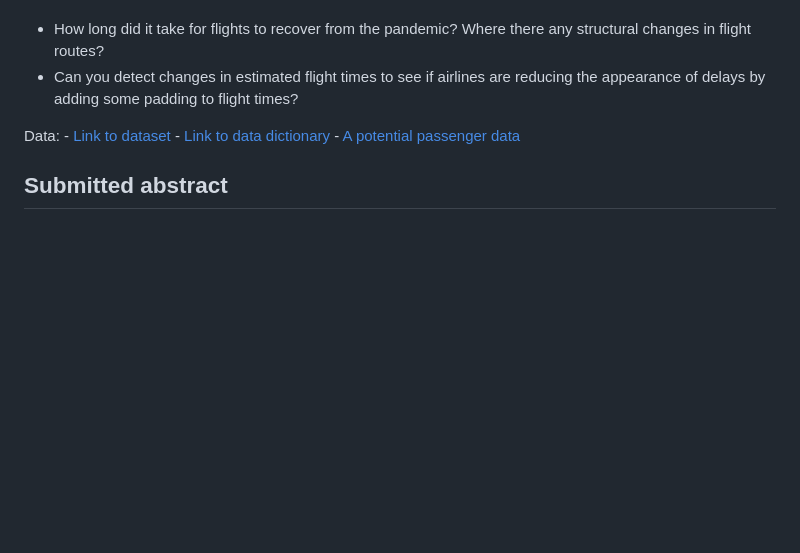
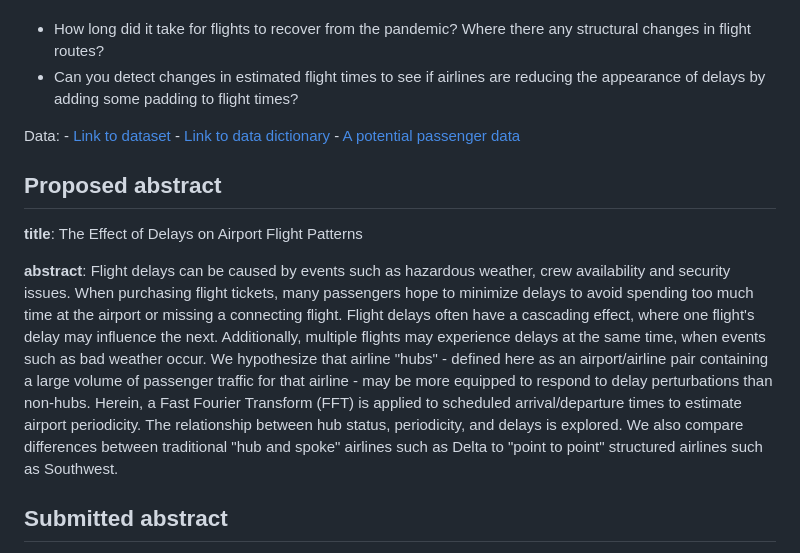
Before and after one commit to huizezhang-sherry/jsm-flight-2025, a Markdown page: README.md, the part around the change. GitHub-like rendering; blank space fills up the shorter version.

```diff
--- a/README.md
+++ b/README.md
@@ -35,6 +35,12 @@ Where there any structural changes in flight routes?
 
 Data: - [Link to dataset](https://www.transtats.bts.gov/DL_SelectFields.aspx?gnoyr_VQ=FGJ&QO_fu146_anzr=b0-gvzr) - [Link to data dictionary](https://www.transtats.bts.gov/Fields.asp?gnoyr_VQ=FGJ) - [A potential passenger data](https://www.transtats.bts.gov/DatabaseInfo.asp?QO_VQ=EED&QO_fu146_anzr=Nv4%20Pn44vr45&QO_anzr=Nv4%20Pn44vr4%20f6n6v56vp5%20(S14z%20HE%20g4nssvp)-%20%20h.f.%20Pn44vr45&Yv0x=D)
 
+## Proposed abstract
+
+**title**: The Effect of Delays on Airport Flight Patterns
+
+**abstract**: Flight delays can be caused by events such as hazardous weather, crew availability and security issues. When purchasing flight tickets, many passengers hope to minimize delays to avoid spending too much time at the airport or missing a connecting flight. Flight delays often have a cascading effect, where one flight's delay may influence the next. Additionally, multiple flights may experience delays at the same time, when events such as bad weather occur. We hypothesize that airline "hubs" - defined here as an airport/airline pair containing a large volume of passenger traffic for that airline - may be more equipped to respond to delay perturbations than non-hubs. Herein, a Fast Fourier Transform (FFT) is applied to scheduled arrival/departure times to estimate airport periodicity. The relationship between hub status, periodicity, and delays is explored. We also compare differences between traditional "hub and spoke" airlines such as Delta to "point to point" structured airlines such as Southwest.
+
 ## Submitted abstract
 
 ~~Climate change and extreme weather events continue to plague the United States economy, including flight arrival times. In this poster, we plan to examine how extreme weather events affect airplane traffic. Specifically, we associate extreme weather events with predicted flight delays and build a model to predict the average expected delay given a specified weather forecast and season.~~
```
